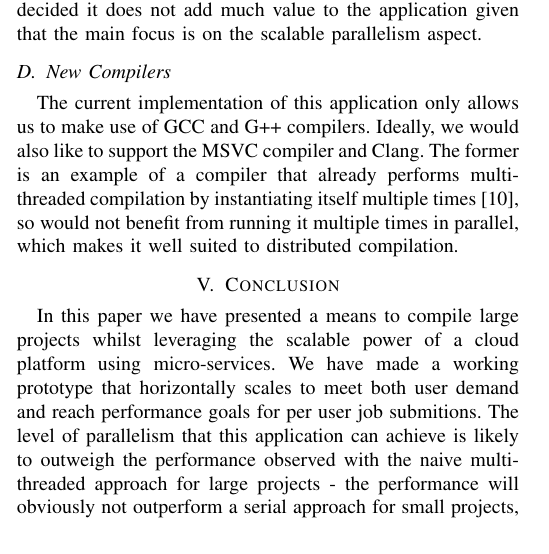
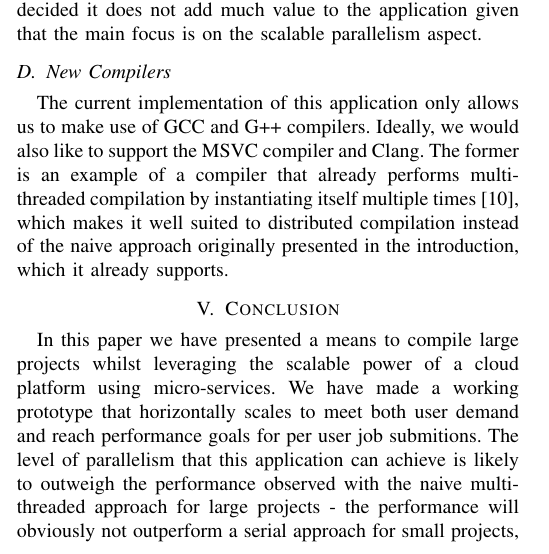
Before and after one commit to sr14978/cloud_computing, a LaTeX paper (cloudreport.tex): part of one column of page 3 of 4, cut so that both start at the same text. Compiled offline with pdfLaTeX.

Commit message:
section IV done

```diff
--- a/cloudreport.tex
+++ b/cloudreport.tex
@@ -284,9 +284,9 @@ focus is on the scalable parallelism aspect.
 The current implementation of this application only allows us to make use of GCC
 and G++ compilers. Ideally, we would also like to support the MSVC compiler and
 Clang. The former is an example of a compiler that already performs
-multi-threaded compilation by instantiating itself multiple times \cite{MSVC},
-so would not benefit from running it multiple times in parallel, which makes it
-well suited to distributed compilation.
+multi-threaded compilation by instantiating itself multiple times \cite{MSVC}, which makes
+it well suited to distributed compilation instead of the naive approach
+originally presented in the introduction, which it already supports.
 \section{Conclusion}
 In this paper we have presented a means to compile large projects whilst
 leveraging the scalable power of a cloud platform using micro-services. We have
```
